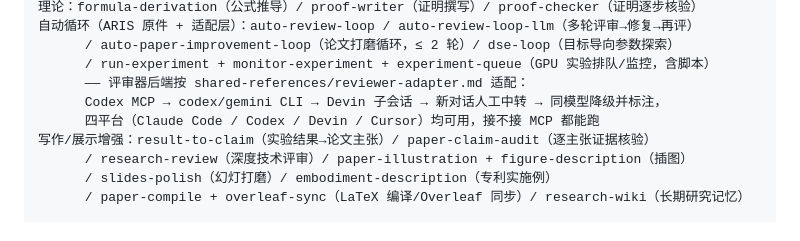
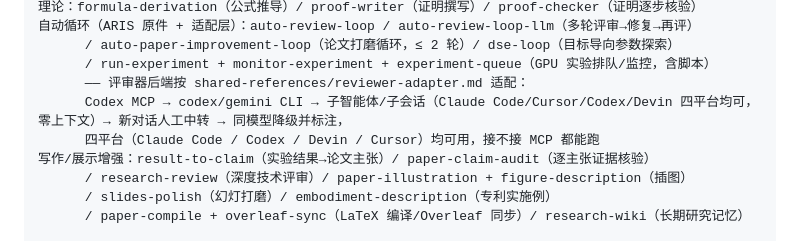
Before and after one commit to wookat/ai-research-skills, a Markdown page: README.md, the part around the change. GitHub-like rendering.

Commit message:
reviewer-adapter: 子智能体/子会话作为四平台通用的零上下文评审后端
Claude Code(Task)/Cursor(后台agent)/Codex(codex exec)/Devin(child session)
均可派生零上下文子智能体，作为 fresh-context 评审首选降级路径；
人工中转降为最后兜底

```diff
--- a/README.md
+++ b/README.md
@@ -46,7 +46,7 @@ Claude Code / Codex / Devin（含网页版）/ Cursor 通用。
       / auto-paper-improvement-loop（论文打磨循环，≤ 2 轮）/ dse-loop（目标导向参数探索）
       / run-experiment + monitor-experiment + experiment-queue（GPU 实验排队/监控，含脚本）
       —— 评审器后端按 shared-references/reviewer-adapter.md 适配：
-      Codex MCP → codex/gemini CLI → Devin 子会话 → 新对话人工中转 → 同模型降级并标注，
+      Codex MCP → codex/gemini CLI → 子智能体/子会话（Claude Code/Cursor/Codex/Devin 四平台均可，零上下文）→ 新对话人工中转 → 同模型降级并标注，
       四平台（Claude Code / Codex / Devin / Cursor）均可用，接不接 MCP 都能跑
 写作/展示增强：result-to-claim（实验结果→论文主张）/ paper-claim-audit（逐主张证据核验）
       / research-review（深度技术评审）/ paper-illustration + figure-description（插图）
```
Also changed, not shown: skills/shared-references/reviewer-adapter.md (+10 -8 lines).
